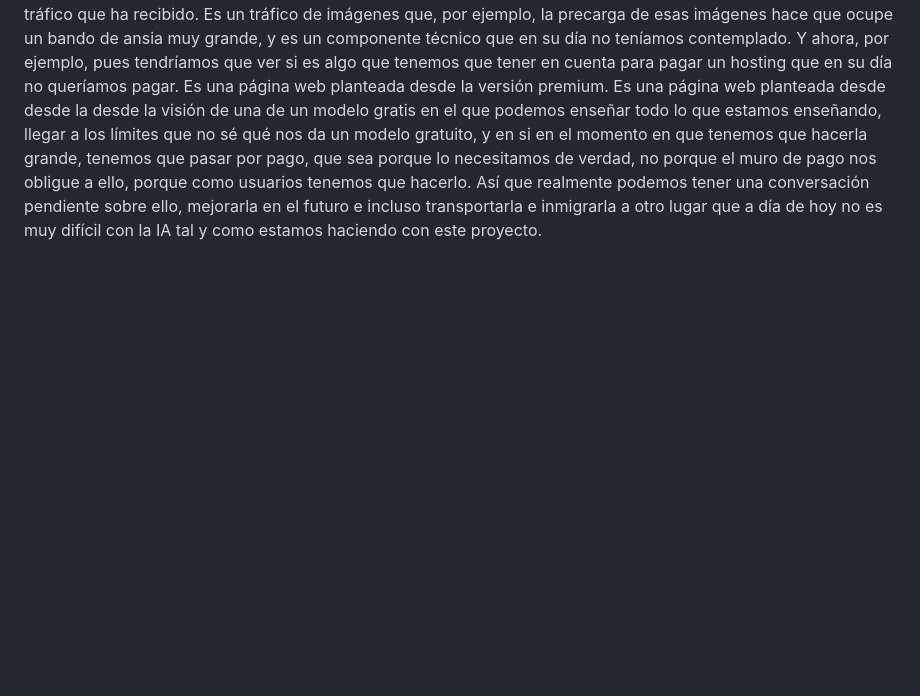
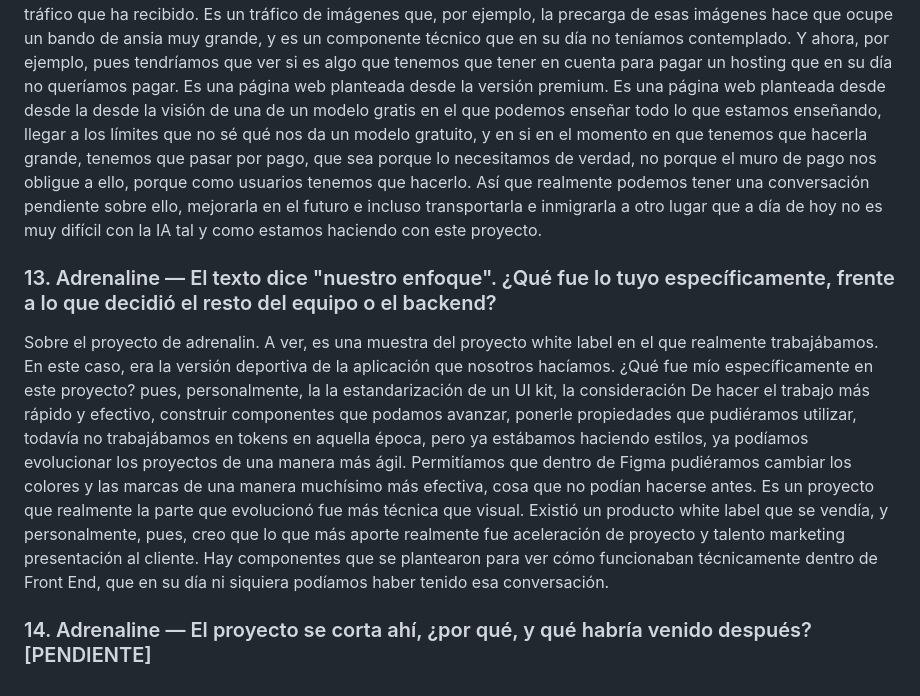
Before and after one commit to i-casaca/portfolio-test-migration, a Markdown page: entrevista/respuestas-brutas.md, the part around the change. GitHub-like rendering; blank space fills up the shorter version.

```diff
--- a/entrevista/respuestas-brutas.md
+++ b/entrevista/respuestas-brutas.md
@@ -227,3 +227,20 @@ pasar por pago, que sea porque lo necesitamos de verdad, no porque el muro de pa
 ello, porque como usuarios tenemos que hacerlo. Así que realmente podemos tener una conversación
 pendiente sobre ello, mejorarla en el futuro e incluso transportarla e inmigrarla a otro lugar que a
 día de hoy no es muy difícil con la IA tal y como estamos haciendo con este proyecto.
+
+### 13. Adrenaline — El texto dice "nuestro enfoque". ¿Qué fue lo tuyo específicamente, frente a lo que decidió el resto del equipo o el backend?
+
+Sobre el proyecto de adrenalin. A ver, es una muestra del proyecto white label en el que realmente
+trabajábamos. En este caso, era la versión deportiva de la aplicación que nosotros hacíamos. ¿Qué
+fue mío específicamente en este proyecto? pues, personalmente, la la estandarización de un UI kit,
+la consideración De hacer el trabajo más rápido y efectivo, construir componentes que podamos
+avanzar, ponerle propiedades que pudiéramos utilizar, todavía no trabajábamos en tokens en aquella
+época, pero ya estábamos haciendo estilos, ya podíamos evolucionar los proyectos de una manera más
+ágil. Permitíamos que dentro de Figma pudiéramos cambiar los colores y las marcas de una manera
+muchísimo más efectiva, cosa que no podían hacerse antes. Es un proyecto que realmente la parte que
+evolucionó fue más técnica que visual. Existió un producto white label que se vendía, y
+personalmente, pues, creo que lo que más aporte realmente fue aceleración de proyecto y talento
+marketing presentación al cliente. Hay componentes que se plantearon para ver cómo funcionaban
+técnicamente dentro de Front End, que en su día ni siquiera podíamos haber tenido esa conversación.
+
+### 14. Adrenaline — El proyecto se corta ahí, ¿por qué, y qué habría venido después? [PENDIENTE]
```
Also changed, not shown: entrevista/adrenaline-borrador.md (added, +22 -0 lines).
